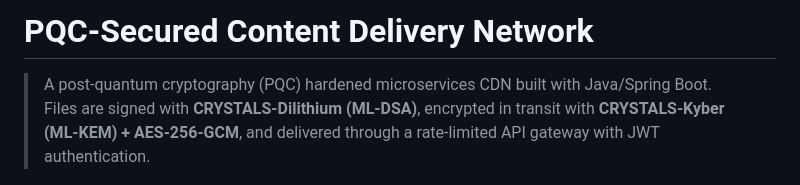
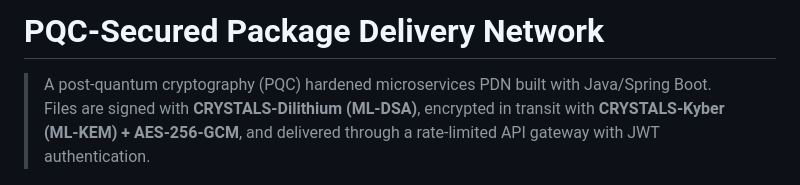
Before and after one commit to N1KROUNCHA/content-delivery-network, a Markdown page: README.md, the part around the change. Drawn GitHub-style.

Commit message:
Rename project and update description in README
Updated project name from 'Content Delivery Network' to 'Package Delivery Network' and adjusted the description accordingly.

```diff
--- a/README.md
+++ b/README.md
@@ -1,6 +1,6 @@
-# PQC-Secured Content Delivery Network
+# PQC-Secured Package Delivery Network
 
-> A post-quantum cryptography (PQC) hardened microservices CDN built with Java/Spring Boot.
+> A post-quantum cryptography (PQC) hardened microservices PDN built with Java/Spring Boot.
 > Files are signed with **CRYSTALS-Dilithium (ML-DSA)**, encrypted in transit with **CRYSTALS-Kyber (ML-KEM) + AES-256-GCM**, and delivered through a rate-limited API gateway with JWT authentication.
 
 [![Java](https://img.shields.io/badge/Java-21-orange)](https://openjdk.org/)
```
